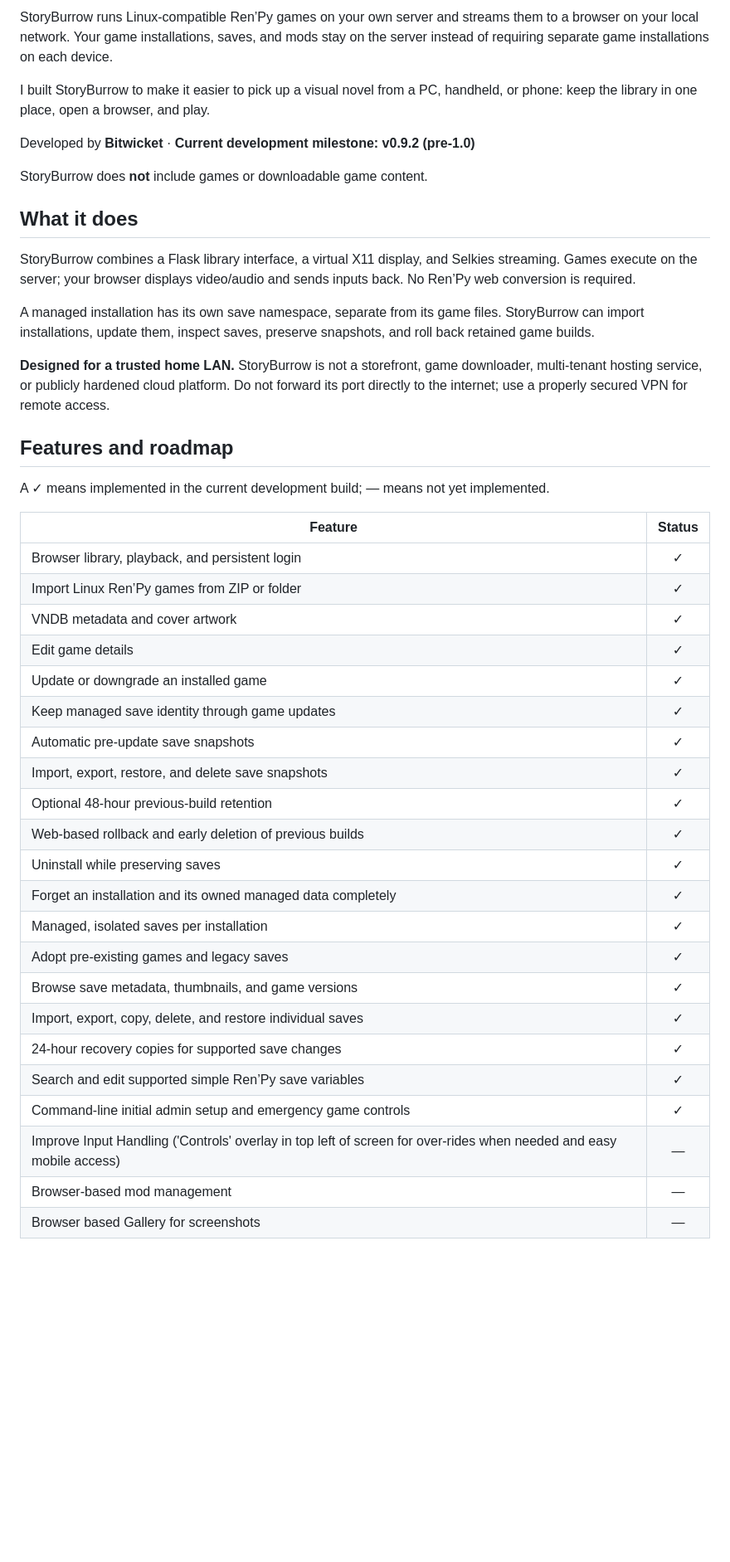
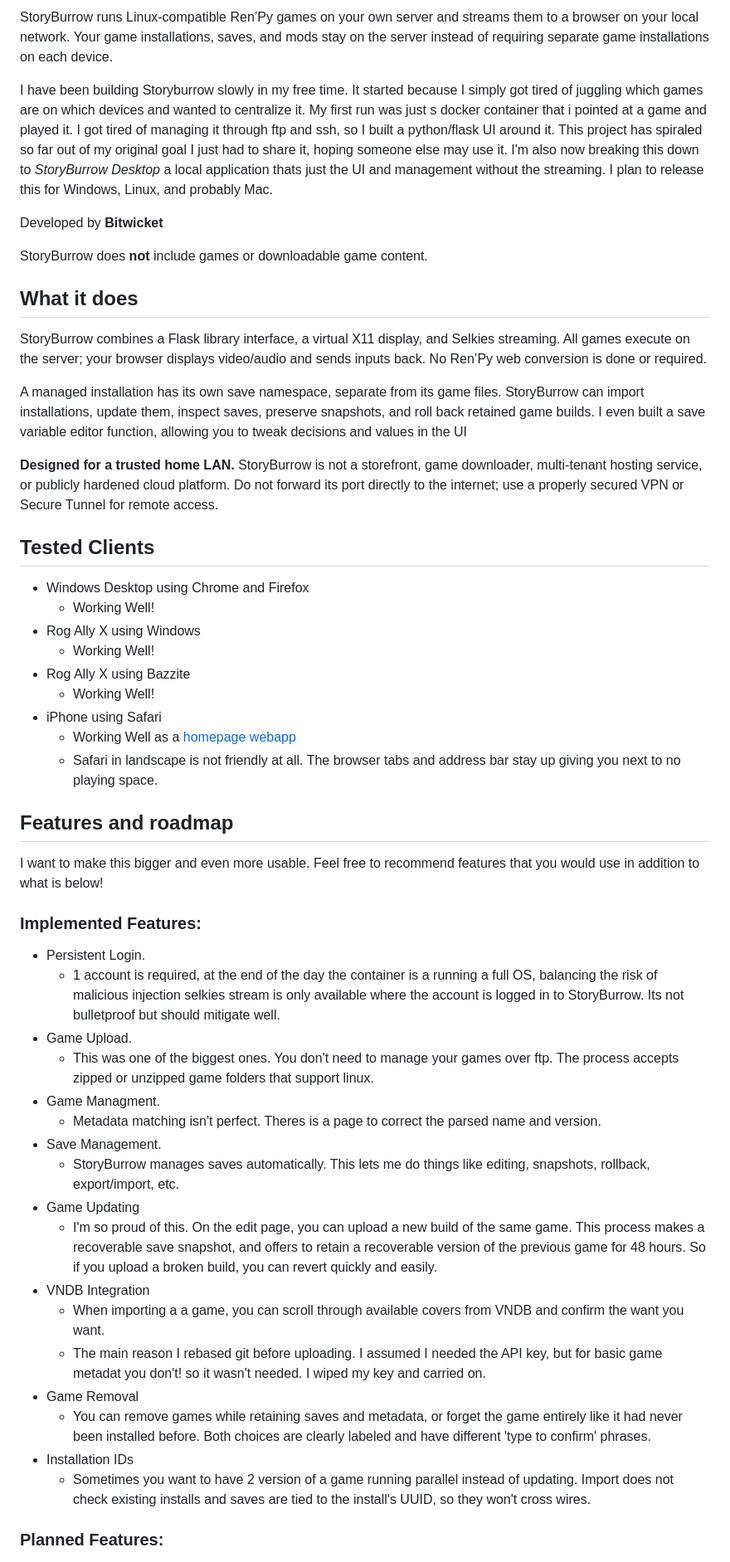
Before and after one commit to bitwicket/StoryBurrow, a Markdown page: README.md, the part around one of its changes. Shown at 83% size. Rendered like a GitHub page; blank space fills up the shorter version.

```diff
--- a/README.md
+++ b/README.md
@@ -6,45 +6,51 @@
 
 StoryBurrow runs Linux-compatible Ren’Py games on your own server and streams them to a browser on your local network. Your game installations, saves, and mods stay on the server instead of requiring separate game installations on each device.
 
-I built StoryBurrow to make it easier to pick up a visual novel from a PC, handheld, or phone: keep the library in one place, open a browser, and play.
+I have been building Storyburrow slowly in my free time. It started because I simply got tired of juggling which games are on which devices and wanted to centralize it. My first run was just s docker container that i pointed at a game and played it. I got tired of managing it through ftp and ssh, so I built a python/flask UI around it. This project has spiraled so far out of my original goal I just had to share it, hoping someone else may use it. I'm also now breaking this down to *StoryBurrow Desktop* a local application thats just the UI and management without the streaming. I plan to release this for Windows, Linux, and probably Mac.
 
-Developed by **Bitwicket** · **Current development milestone: v0.9.2 (pre-1.0)**
+Developed by **Bitwicket**
 
 StoryBurrow does **not** include games or downloadable game content.
 
 ## What it does
 
-StoryBurrow combines a Flask library interface, a virtual X11 display, and Selkies streaming. Games execute on the server; your browser displays video/audio and sends inputs back. No Ren’Py web conversion is required.
+StoryBurrow combines a Flask library interface, a virtual X11 display, and Selkies streaming. All games execute on the server; your browser displays video/audio and sends inputs back. No Ren’Py web conversion is done or required.
 
-A managed installation has its own save namespace, separate from its game files. StoryBurrow can import installations, update them, inspect saves, preserve snapshots, and roll back retained game builds.
+A managed installation has its own save namespace, separate from its game files. StoryBurrow can import installations, update them, inspect saves, preserve snapshots, and roll back retained game builds. I even built a save variable editor function, allowing you to tweak decisions and values in the UI
 
-**Designed for a trusted home LAN.** StoryBurrow is not a storefront, game downloader, multi-tenant hosting service, or publicly hardened cloud platform. Do not forward its port directly to the internet; use a properly secured VPN for remote access.
-
+**Designed for a trusted home LAN.** StoryBurrow is not a storefront, game downloader, multi-tenant hosting service, or publicly hardened cloud platform. Do not forward its port directly to the internet; use a properly secured VPN or Secure Tunnel for remote access.
+## Tested Clients
+- Windows Desktop using Chrome and Firefox
+  - Working Well!
+- Rog Ally X using Windows
+  - Working Well!
+- Rog Ally X using Bazzite
+  - Working Well!
+- iPhone using Safari
+  - Working Well as a [homepage webapp](https://support.apple.com/guide/iphone/open-as-web-app-iphea86e5236/ios)
+  - Safari in landscape is not friendly at all. The browser tabs and address bar stay up giving you next to no playing space.
 ## Features and roadmap
 
-A ✓ means implemented in the current development build; — means not yet implemented.
+I want to make this bigger and even more usable. Feel free to recommend features that you would use in addition to what is below!
 
-| Feature | Status |
-| --- | :---: |
-| Browser library, playback, and persistent login | ✓ |
-| Import Linux Ren’Py games from ZIP or folder | ✓ |
-| VNDB metadata and cover artwork | ✓ |
-| Edit game details | ✓ |
-| Update or downgrade an installed game | ✓ |
-| Keep managed save identity through game updates | ✓ |
-| Automatic pre-update save snapshots | ✓ |
-| Import, export, restore, and delete save snapshots | ✓ |
-| Optional 48-hour previous-build retention | ✓ |
-| Web-based rollback and early deletion of previous builds | ✓ |
-| Uninstall while preserving saves | ✓ |
-| Forget an installation and its owned managed data completely | ✓ |
-| Managed, isolated saves per installation | ✓ |
-| Adopt pre-existing games and legacy saves | ✓ |
-| Browse save metadata, thumbnails, and game versions | ✓ |
-| Import, export, copy, delete, and restore individual saves | ✓ |
-| 24-hour recovery copies for supported save changes | ✓ |
-| Search and edit supported simple Ren’Py save variables | ✓ |
-| Command-line initial admin setup and emergency game controls | ✓ |
-| Improve Input Handling ('Controls' overlay in top left of screen for over-rides when needed and easy mobile access) | — |
-| Browser-based mod management | — |
-| Browser based Gallery for screenshots | — |
+### Implemented Features:
+- Persistent Login.
+  - 1 account is required, at the end of the day the container is a running a full OS, balancing the risk of malicious injection selkies stream is only available where the account is logged in to StoryBurrow. Its not bulletproof but should mitigate well.
+- Game Upload.
+  - This was one of the biggest ones. You don't need to manage your games over ftp. The process accepts zipped or unzipped game folders that support linux.
+- Game Managment.
+  - Metadata matching isn't perfect. Theres is a page to correct the parsed name and version.
+- Save Management.
+  - StoryBurrow manages saves automatically. This lets me do things like editing, snapshots, rollback, export/import, etc.
+- Game Updating
+  - I'm so proud of this. On the edit page, you can upload a new build of the same game. This process makes a recoverable save snapshot, and offers to retain a recoverable version of the previous game for 48 hours. So if you upload a broken build, you can revert quickly and easily.
+- VNDB Integration
+  - When importing a a game, you can scroll through available covers from VNDB and confirm the want you want.
+  - The main reason I rebased git before uploading. I assumed I needed the API key, but for basic game metadat you don't! so it wasn't needed. I wiped my key and carried on.
+- Game Removal
+  - You can remove games while retaining saves and metadata, or forget the game entirely like it had never been installed before. Both choices are clearly labeled and have different 'type to confirm' phrases.
+- Installation IDs
+  - Sometimes you want to have 2 version of a game running parallel instead of updating. Import does not check existing installs and saves are tied to the install's UUID, so they won't cross wires.
+
+ ### Planned Features:
+
```
Also changed, not shown: other parts of README.md (+45 -16 lines), docs/FAQ.md (deleted, +0 -186 lines), docs/images/controls.png (added), docs/images/library_router.png (added).
